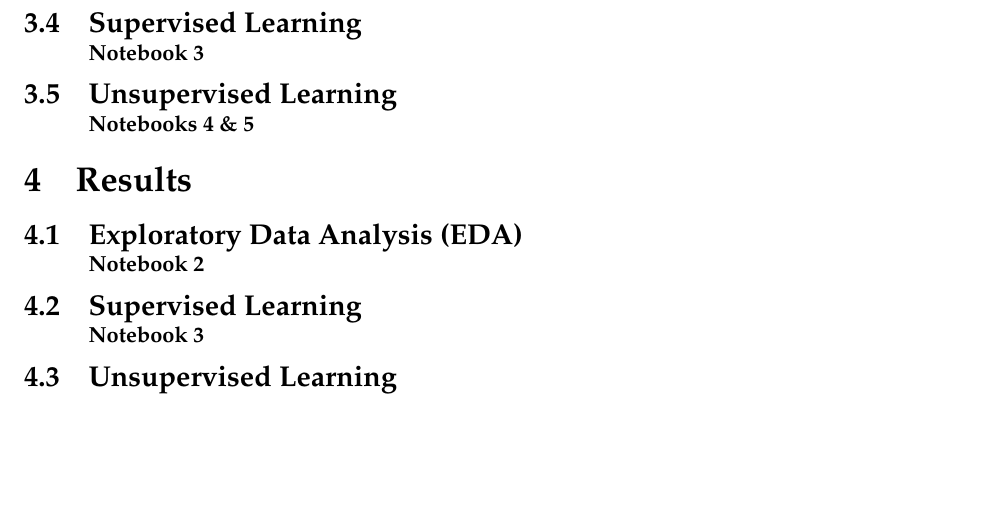
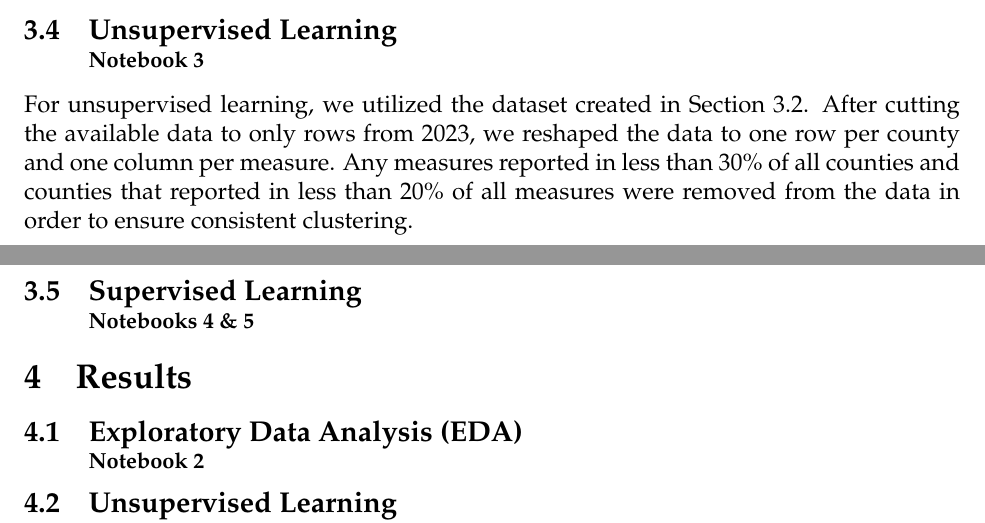
Before and after one commit to memckay/mads-capstone, a LaTeX document (reports/report_main.tex): part of page 3 of 4 before the commit and two parts of pages 3 and 4 of 5 after it, the two joined at a grey line, cut so that both start at the same text, the shorter picture padded with empty space. Compiled offline with pdfLaTeX.

Commit message:
Updates from Overleaf

```diff
--- a/reports/report_main.tex
+++ b/reports/report_main.tex
@@ -1,6 +1,7 @@
 \documentclass[12pt]{article}
 \usepackage{graphicx} % Required for inserting images
 \usepackage{parskip}
+\usepackage{float}
 
 \usepackage[T1]{fontenc}
 \usepackage{palatino}
@@ -47,2 +48 @@ As part of our \textbf{E}xploratory \textbf{D}ata \textbf{A}nalysis (EDA), we lo
 
-\subsection[Supervised Learning]{Supervised Learning \\ \small{Notebook 3}}
@@ -49,10 +55,13 @@ As part of our \textbf{E}xploratory \textbf{D}ata \textbf{A}nalysis (EDA), we lo
 
-\subsection[Unsupervised Learning]{Unsupervised Learning \\ \small{Notebooks 4 \& 5}}
+
+\subsection[Unsupervised Learning]{Unsupervised Learning \\ \small{Notebook 3}}
+For unsupervised learning, we utilized the dataset created in Section \ref{meth_sanitize}. After cutting the available data to only rows from 2023, we reshaped the data to one row per county and one column per measure. Any measures reported in less than 30\% of all counties and counties that reported in less than 20\% of all measures were removed from the data in order to ensure consistent clustering.
+
+\subsection[Supervised Learning]{Supervised Learning \\ \small{Notebooks 4 \& 5}}
 
 \section{Results}
 
 \subsection[Exploratory Data Analysis (EDA)]{Exploratory Data Analysis (EDA) \\ \small{Notebook 2}}
 
-\subsection[Supervised Learning]{Supervised Learning \\ \small{Notebook 3}}
+\subsection[Unsupervised Learning]{Unsupervised Learning \\ \small{Notebook 3}}
 
-\subsection[Unsupervised Learning]{Unsupervised Learning \\ \small{Notebooks 4 \& 5}}
```
Also changed, not shown: reports/report_main.tex (14 more changed lines).
